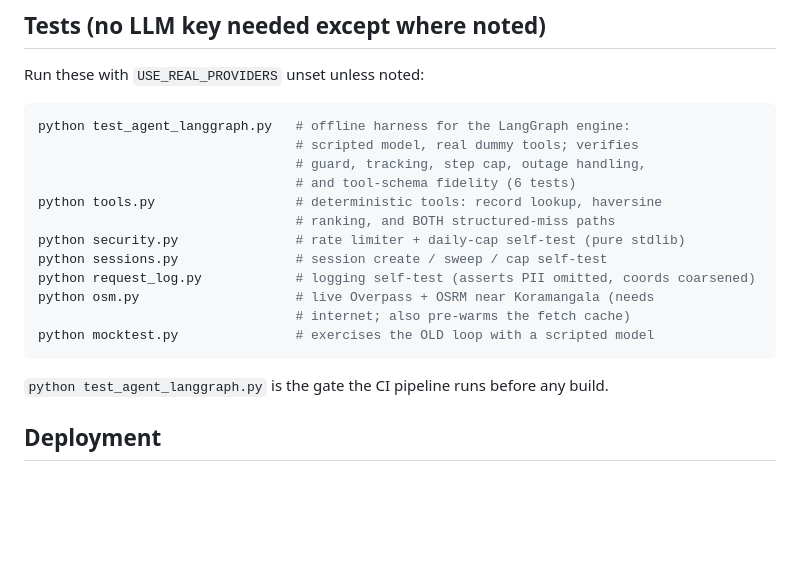
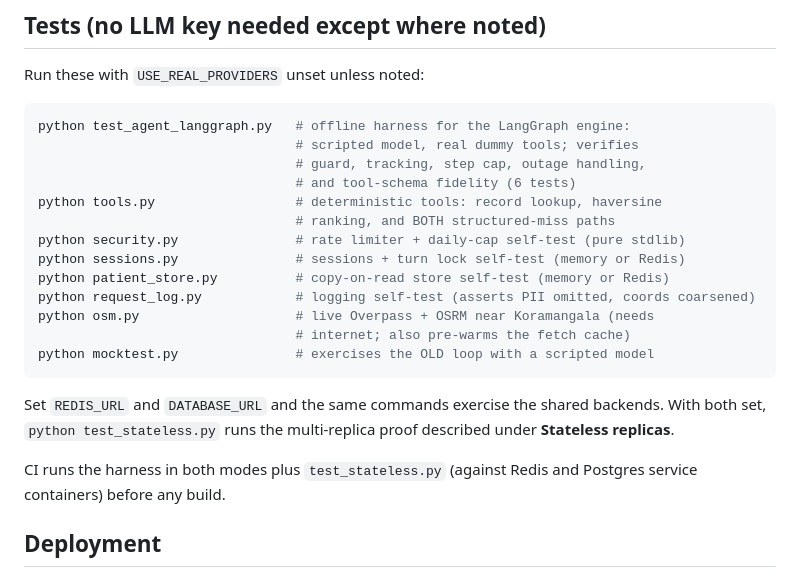
Before and after one commit to tryadityagupta/careroute, a Markdown page: README.md, the part around one of its changes. GitHub-like rendering; blank space fills up the shorter version.

````diff
--- a/README.md
+++ b/README.md
@@ -344,14 +398,20 @@ python test_agent_langgraph.py   # offline harness for the LangGraph engine:
 python tools.py                  # deterministic tools: record lookup, haversine
                                  # ranking, and BOTH structured-miss paths
 python security.py               # rate limiter + daily-cap self-test (pure stdlib)
-python sessions.py               # session create / sweep / cap self-test
+python sessions.py               # sessions + turn lock self-test (memory or Redis)
+python patient_store.py          # copy-on-read store self-test (memory or Redis)
 python request_log.py            # logging self-test (asserts PII omitted, coords coarsened)
 python osm.py                    # live Overpass + OSRM near Koramangala (needs
                                  # internet; also pre-warms the fetch cache)
 python mocktest.py               # exercises the OLD loop with a scripted model
 ```
 
-`python test_agent_langgraph.py` is the gate the CI pipeline runs before any build.
+Set `REDIS_URL` and `DATABASE_URL` and the same commands exercise the shared
+backends. With both set, `python test_stateless.py` runs the multi-replica
+proof described under **Stateless replicas**.
+
+CI runs the harness in both modes plus `test_stateless.py` (against Redis and
+Postgres service containers) before any build.
 
 ## Deployment
 
````
Also changed, not shown: other parts of README.md (+58 -4 lines).
